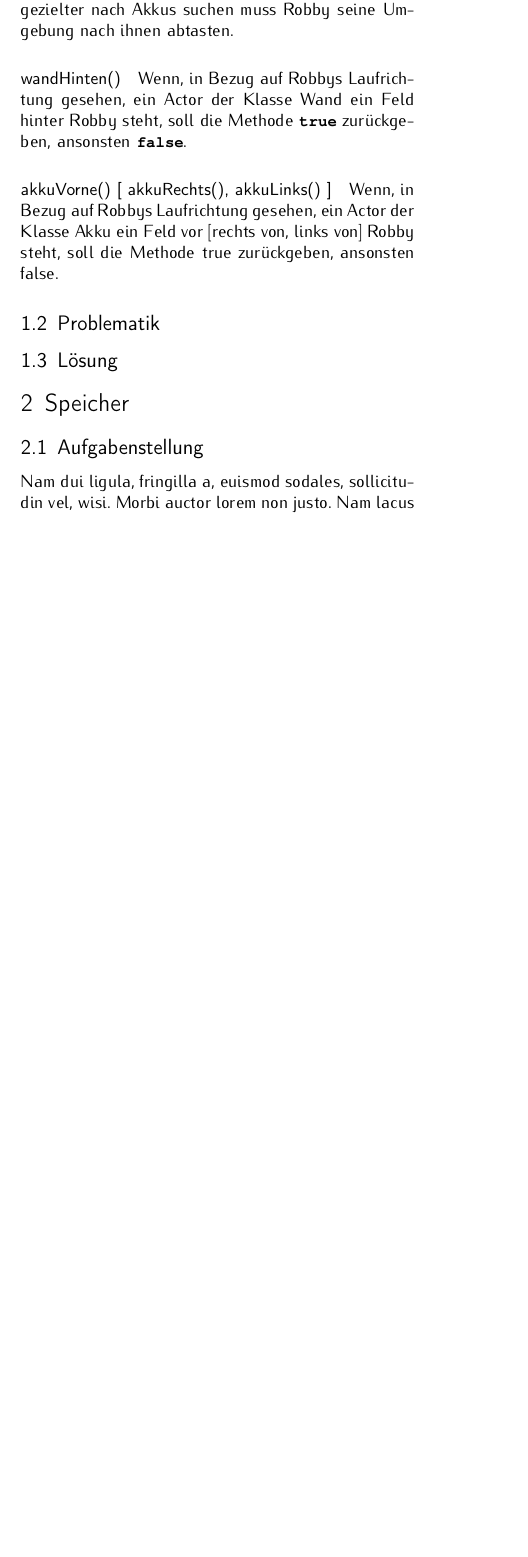
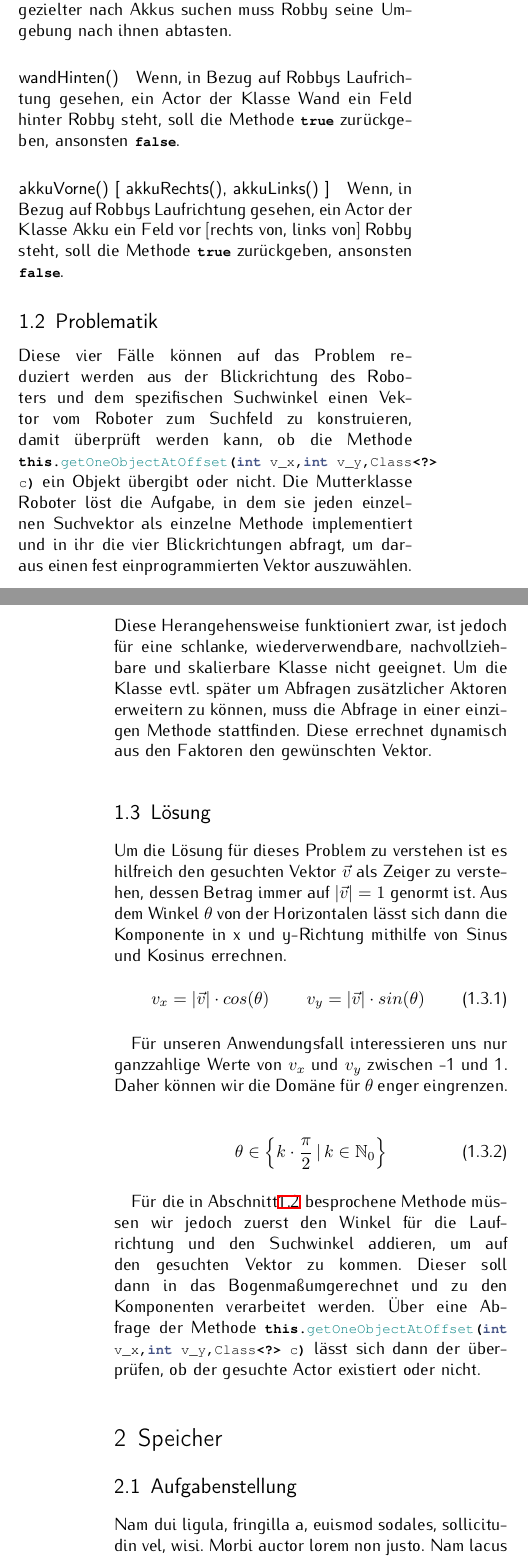
Before and after one commit to adrianschrader/robby-project-doc, a LaTeX paper (document.tex, which reads tex/sensoring.tex): part of one column of page 1 of 5 before the commit and two parts of the columns of pages 1 and 2 of 5 after it, the two joined at a grey line, cut so that both start at the same text, the shorter picture padded with empty space. The pictures show the PDF file document.pdf that the author committed with the source.

Commit message:
Problematik und Lösung hinzugefügt, Programmcode geupdated

```diff
--- a/tex/sensoring.tex
+++ b/tex/sensoring.tex
@@ -9,8 +10,27 @@ Eines der Hauptaktionen eines Roboters in diesem Szenario ist das Sammeln von Ak
 Wenn, in Bezug auf Robbys Laufrichtung gesehen, ein Actor der Klasse Wand ein Feld hinter Robby steht, soll die Methode \mintinline{java}{true} zurückgeben, ansonsten \mintinline{java}{false}.
 
 \paragraph{akkuVorne() [ akkuRechts(), akkuLinks() ]}
-Wenn, in Bezug auf Robbys Laufrichtung gesehen, ein Actor der Klasse Akku ein Feld vor [rechts von, links von] Robby steht, soll die Methode true zurückgeben, ansonsten false.
+Wenn, in Bezug auf Robbys Laufrichtung gesehen, ein Actor der Klasse Akku ein Feld vor [rechts von, links von] Robby steht, soll die Methode \mintinline{java}{true} zurückgeben, ansonsten \mintinline{java}{false}.
 
 \subsection{Problematik}
+\label{snsk:problem}
+Diese vier Fälle können auf das Problem reduziert werden aus der Blickrichtung des Roboters und dem spezifischen Suchwinkel einen Vektor vom Roboter zum Suchfeld zu konstruieren, damit überprüft werden kann, ob die Methode \mintinline{java}{this.getOneObjectAtOffset(int v_x,int v_y,Class<?> c)} ein Objekt übergibt oder nicht.
+Die Mutterklasse Roboter löst die Aufgabe, in dem sie jeden einzelnen Suchvektor als einzelne Methode implementiert und in ihr die vier Blickrichtungen abfragt, um daraus einen fest einprogrammierten Vektor auszuwählen.
+Diese Herangehensweise funktioniert zwar, ist jedoch für eine schlanke, wiederverwendbare, nachvollziehbare und skalierbare Klasse nicht geeignet.
+Um die Klasse evtl. später um Abfragen zusätzlicher Aktoren erweitern zu können, muss die Abfrage in einer einzigen Methode stattfinden. Diese errechnet dynamisch aus den Faktoren den gewünschten Vektor.
 
 \subsection{Lösung}
+\label{snsk:loesung}
+Um die Lösung für dieses Problem zu verstehen ist es hilfreich den gesuchten Vektor $ \vec{v} $ als Zeiger zu verstehen, dessen Betrag immer auf $ \left| \vec{v} \right| = 1 $ genormt ist. Aus dem Winkel $ \theta $ von der Horizontalen lässt sich dann die Komponente in x und y-Richtung mithilfe von Sinus und Kosinus errechnen.
+\begin{align}
+  v_x = \left| \vec{v} \right| \cdot cos (\theta) && v_y = \left| \vec{v} \right| \cdot sin (\theta)
+\end{align}
+
+Für unseren Anwendungsfall interessieren uns nur ganzzahlige Werte von $v_x$ und $v_y$ zwischen -1 und 1. Daher können wir die Domäne für $\theta$ enger eingrenzen.
+
+\begin{align}
+  \theta \in \Big\{ k \cdot \frac{\pi}{2} \, | \, k \in \mathbb{N}_0 \Big\}
+\end{align}
+
+Für die in Abschnitt \ref{snsk:problem} besprochene Methode müssen wir jedoch zuerst den Winkel für die Laufrichtung und den Suchwinkel addieren, um auf den gesuchten Vektor zu kommen. Dieser soll dann in das Bogenma\ss  umgerechnet und zu den Komponenten verarbeitet werden. Über eine Abfrage der Methode \mintinline{java}{this.getOneObjectAtOffset(int v_x,int v_y,Class<?> c)} lässt sich dann der überprüfen, ob der gesuchte Actor existiert oder nicht.
+\begin{listing}
```
Also changed, not shown: document.tex (+1 -1 lines), document.pdf, tex/sensoring.tex (20 more changed lines).
